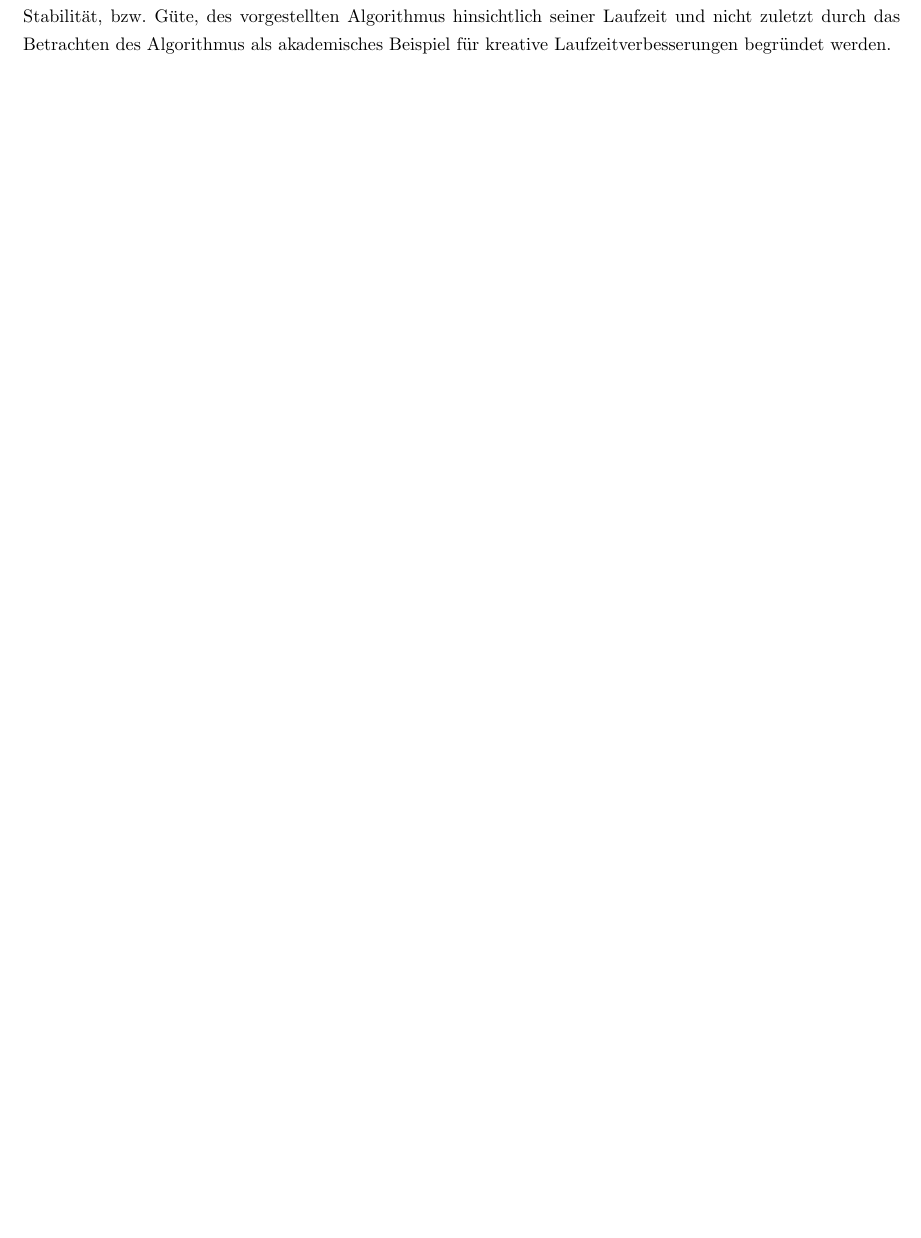
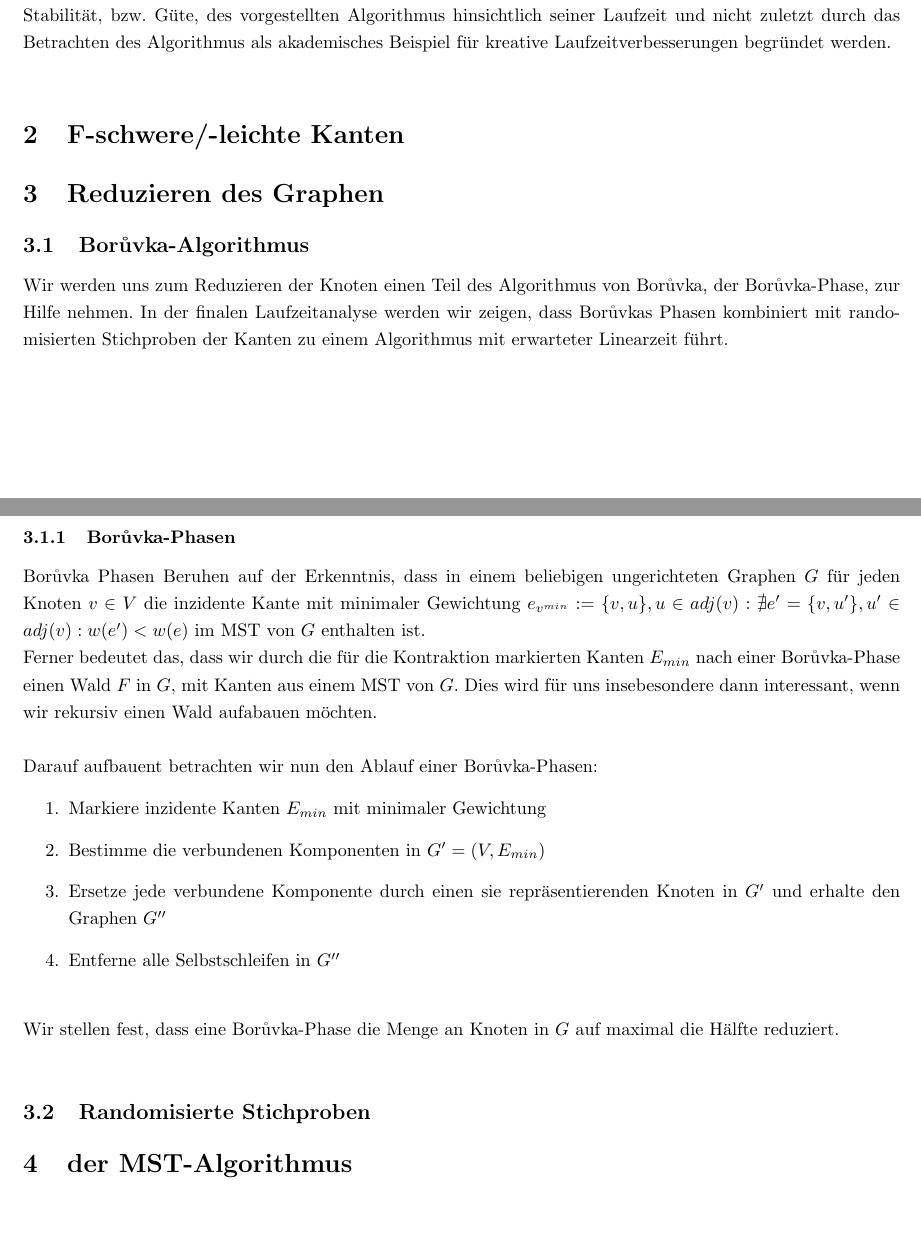
Before and after one commit to kaffeeMn/WS1819, a LaTeX document (Modules/RandAlg/comprehensive/comprehension.tex, which reads Modules/RandAlg/comprehensive/section2/f_edges.tex, Modules/RandAlg/comprehensive/section3/boruvka.tex, Modules/RandAlg/comprehensive/section3/graph_reduction.tex): part of page 2 of 2 before the commit and two parts of pages 2 and 3 of 3 after it, the two joined at a grey line, cut so that both start at the same text, the shorter picture padded with empty space. Compiled offline with pdfLaTeX.

Commit message:
layed out a first draft of sections to include

```diff
--- a/Modules/RandAlg/comprehensive/comprehension.tex
+++ b/Modules/RandAlg/comprehensive/comprehension.tex
@@ -10,6 +10,7 @@
 \title{Der linearzeit MST-Algorithmus}
 \author{Maximilian Springenberg}
 \date{}
+\setcounter{section}{-1}
 
 \begin{document}
 % ******************************** Front Matter ********************************
--- /dev/null
+++ b/Modules/RandAlg/comprehensive/section2/f_edges.tex
@@ -0,0 +1 @@
+\section{F-schwere/-leichte Kanten}
--- /dev/null
+++ b/Modules/RandAlg/comprehensive/section3/boruvka.tex
@@ -0,0 +1,35 @@
+%!TEX root = ./graph_reduction.tex
+\subsection{Bor\r uvka-Algorithmus}
+
+Wir werden uns zum Reduzieren der Knoten einen Teil des Algorithmus von Bor\r uvka,
+    der Bor\r uvka-Phase, zur Hilfe nehmen. In der finalen Laufzeitanalyse
+    werden wir zeigen, dass Bor\r uvkas Phasen kombiniert mit randomisierten
+    Stichproben der Kanten zu einem Algorithmus mit erwarteter Linearzeit f"uhrt.\\
+
+\subsubsection{Bor\r uvka-Phasen}
+
+Bor\r uvka Phasen Beruhen auf der Erkenntnis, dass in einem beliebigen
+    ungerichteten Graphen $G$ f"ur jeden Knoten $v \in V$ die inzidente Kante mit
+    minimaler Gewichtung
+    $e_{v^{min}} := \{v, u\}, u \in adj(v):
+        \nexists e' = \{v, u'\}, u' \in adj(v): w(e') < w(e)$
+    im MST von $G$ enthalten ist.\\
+%TODO: Beweis aus ex 10.10 hier
+Ferner bedeutet das, dass wir durch die f"ur die Kontraktion markierten Kanten
+    $E_{min}$ nach einer Bor\r uvka-Phase einen Wald $F$ in $G$, mit Kanten aus
+    einem MST von $G$. Dies wird f"ur uns insebesondere dann interessant, wenn
+    wir rekursiv einen Wald aufabauen m"ochten.\\
+%TODO: ex 10.13 maybe?
+\\
+Darauf aufbauent betrachten wir nun den Ablauf einer Bor\r uvka-Phasen:
+\begin{enumerate}
+    \item Markiere inzidente Kanten $E_{min}$ mit minimaler Gewichtung
+    \item Bestimme die verbundenen Komponenten in $G' = (V,E_{min})$
+    \item Ersetze jede verbundene Komponente durch einen sie repr"asentierenden
+          Knoten in $G'$ und erhalte den Graphen $G''$
+    \item Entferne alle Selbstschleifen in $G''$
+\end{enumerate}
+\ \\
+Wir stellen fest, dass eine Bor\r uvka-Phase die Menge an Knoten in $G$ auf
+    maximal die H"alfte reduziert.\\
+%TODO: Beweis n/2
--- /dev/null
+++ b/Modules/RandAlg/comprehensive/section3/graph_reduction.tex
@@ -0,0 +1,7 @@
+%!TEX root = ../comprehension.tex
+\section{Reduzieren des Graphen}
+
+% intro
+
+\input{section3/boruvka}
+\input{section3/sampling}
--- /dev/null
+++ b/Modules/RandAlg/comprehensive/section3/sampling.tex
@@ -0,0 +1,2 @@
+%!TEX root = ./graph_reduction.tex
+\subsection{Randomisierte Stichproben}
--- /dev/null
+++ b/Modules/RandAlg/comprehensive/section4/mst_algorithm.tex
@@ -0,0 +1 @@
+\section{der MST-Algorithmus}
```
Also changed, not shown: Modules/RandAlg/comprehensive/section0/conventions.tex (added, +8 -0 lines), Modules/RandAlg/comprehensive/section1/motivation.tex (+0 -7 lines), Modules/RandAlg/comprehensive/comprehension.pdf, Modules/RandAlg/comprehensive/section2/boruvka.tex (deleted), Modules/RandAlg/comprehensive/comprehension.tex (4 more changed lines), 2 other files.
